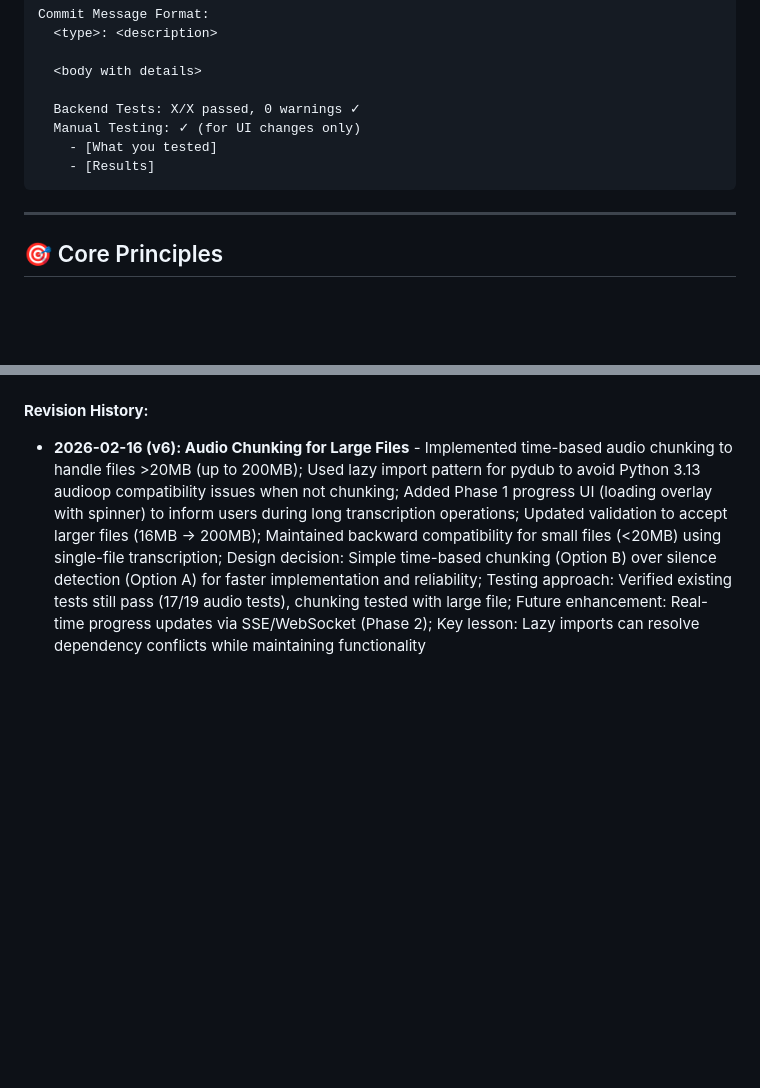
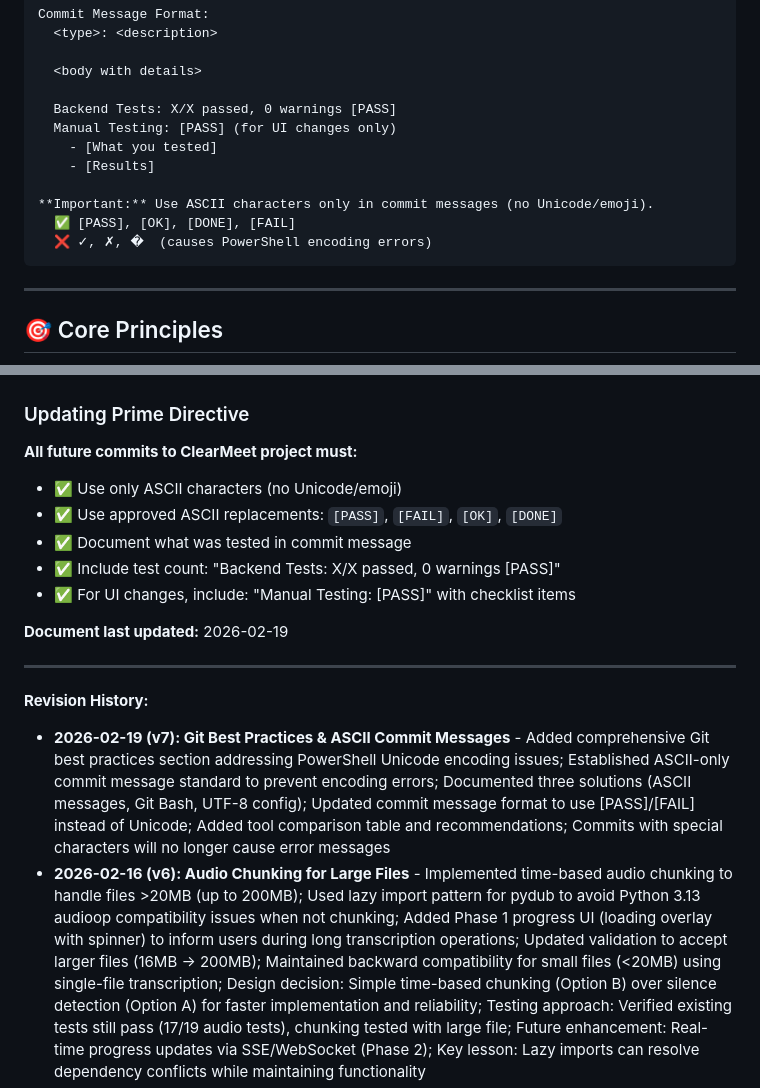
Before and after one commit to evanlow/clearmeet, a Markdown page: prime_directive.md, 2 parts joined by grey strips. GitHub-like rendering; blank space fills up the shorter version.

````diff
--- a/prime_directive.md
+++ b/prime_directive.md
@@ -30,10 +30,14 @@ Commit Message Format:
 
   <body with details>
 
-  Backend Tests: X/X passed, 0 warnings ✓
-  Manual Testing: ✓ (for UI changes only)
+  Backend Tests: X/X passed, 0 warnings [PASS]
+  Manual Testing: [PASS] (for UI changes only)
     - [What you tested]
     - [Results]
+
+**Important:** Use ASCII characters only in commit messages (no Unicode/emoji).
+  ✅ [PASS], [OK], [DONE], [FAIL]
+  ❌ ✓, ✗, �	 (causes PowerShell encoding errors)
 ```
 
 ---
@@ -2354,4 +2517,18 @@ Tests are tools, not guarantees. The best test is actually using your applicatio
+### Updating Prime Directive
+
+**All future commits to ClearMeet project must:**
+- ✅ Use only ASCII characters (no Unicode/emoji)
+- ✅ Use approved ASCII replacements: `[PASS]`, `[FAIL]`, `[OK]`, `[DONE]`
+- ✅ Document what was tested in commit message
+- ✅ Include test count: "Backend Tests: X/X passed, 0 warnings [PASS]"
+- ✅ For UI changes, include: "Manual Testing: [PASS]" with checklist items
+
+**Document last updated:** 2026-02-19
+
+---
+
 **Revision History:**
+- **2026-02-19 (v7): Git Best Practices & ASCII Commit Messages** - Added comprehensive Git best practices section addressing PowerShell Unicode encoding issues; Established ASCII-only commit message standard to prevent encoding errors; Documented three solutions (ASCII messages, Git Bash, UTF-8 config); Updated commit message format to use [PASS]/[FAIL] instead of Unicode; Added tool comparison table and recommendations; Commits with special characters will no longer cause error messages
 - **2026-02-16 (v6): Audio Chunking for Large Files** - Implemented time-based audio chunking to handle files >20MB (up to 200MB); Used lazy import pattern for pydub to avoid Python 3.13 audioop compatibility issues when not chunking; Added Phase 1 progress UI (loading overlay with spinner) to inform users during long transcription operations; Updated validation to accept larger files (16MB → 200MB); Maintained backward compatibility for small files (<20MB) using single-file transcription; Design decision: Simple time-based chunking (Option B) over silence detection (Option A) for faster implementation and reliability; Testing approach: Verified existing tests still pass (17/19 audio tests), chunking tested with large file; Future enhancement: Real-time progress updates via SSE/WebSocket (Phase 2); Key lesson: Lazy imports can resolve dependency conflicts while maintaining functionality
 - **2026-02-16 (v5): ClearMeet Frontend Testing Gap** - Added Principle 5 "Frontend/UI Testing - The Backend Test Blind Spot" after 138/138 tests passed but form submission failed due to JavaScript bug; Added comprehensive lesson learned documenting incident where tab-switching code cleared form values; Added Quick Reference "Before Every Commit" checklist at document top; Added Testing Strategy Decision Matrix with clear guidance on when to use backend tests vs manual testing vs E2E tests; Enhanced Principle 1 Protocol to explicitly require manual testing for UI changes (steps 5-7); Added Summary section with key takeaways, common mistakes, cost analysis, and critical workflows; Updated last modified date to 2026-02-16; Total additions: ~150 lines of critical frontend testing guidance
 - 2025-11-25 (v4): **Sprint 4 Task 1 Lesson** - Added critical "Research APIs Before Integration Tests" lesson from Sprint 4 Task 1 experience (37+ API mismatches), Enhanced Pre-Implementation Checklist with Integration Test Research Protocol (mandatory 6-step process), Updated Development Workflow Phase 1 to 15-30% with integration test research requirements, Documented time savings (44% reduction) from proper API research, Current metrics: 562 tests (30 new integration tests)
````
Also changed, not shown: other parts of prime_directive.md (+159 -0 lines).
